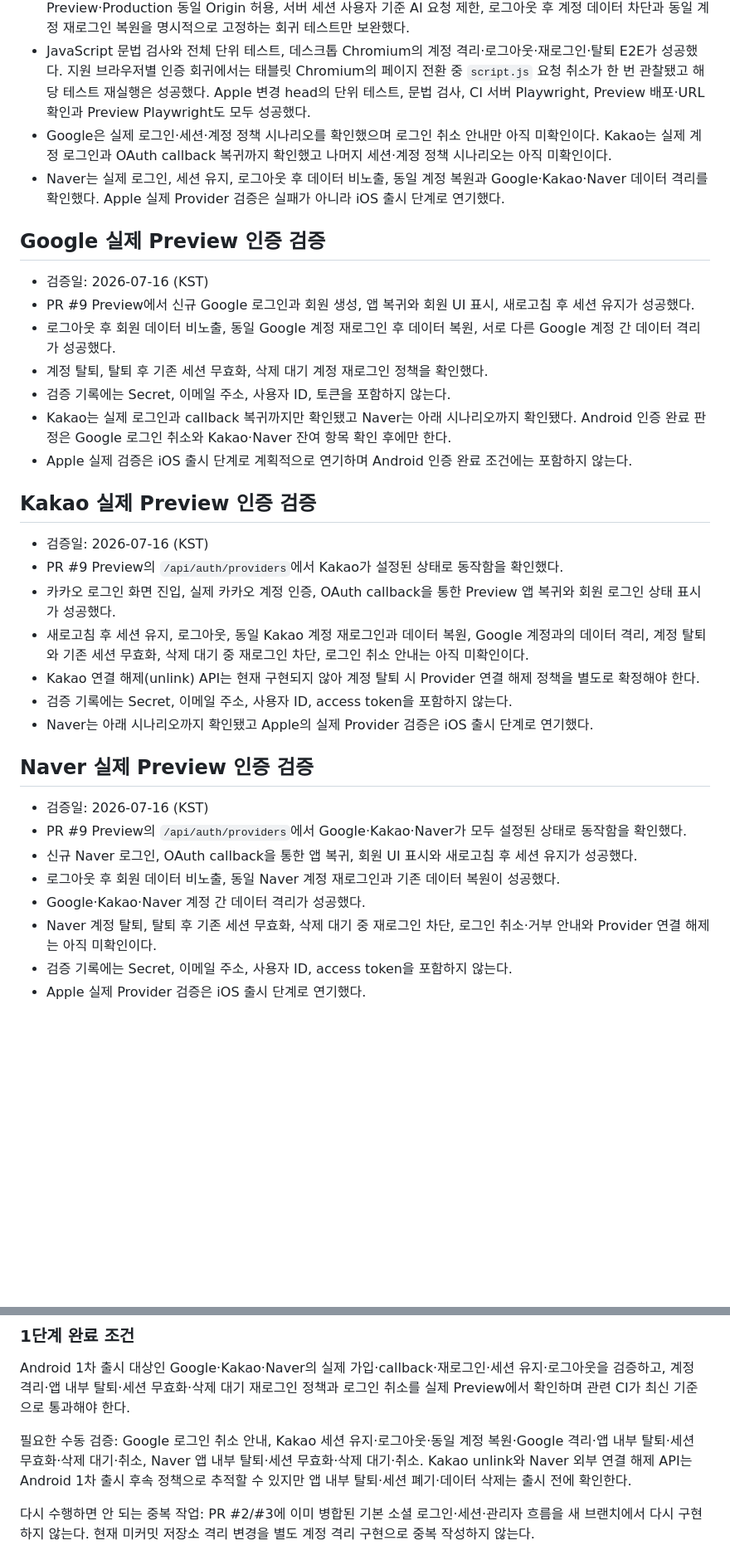
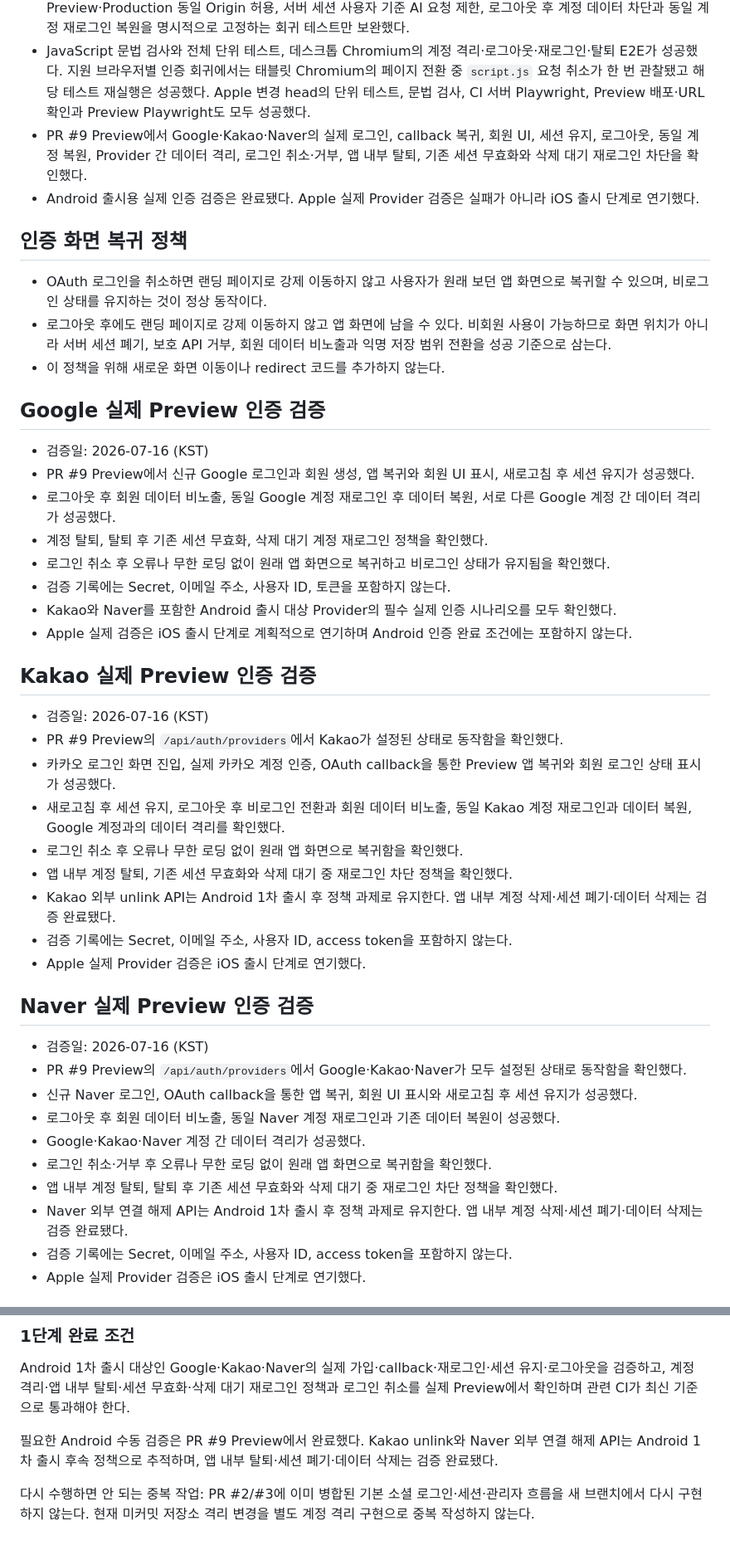
Before and after one commit to donghun403-dotcom/on-my-way, a Markdown page: docs/PROJECT_STATUS.md, 2 parts joined by grey strips. Shown at 83% size. Drawn GitHub-style; blank space fills up the shorter version.

Commit message:
docs: record Android authentication validation

```diff
--- a/docs/PROJECT_STATUS.md
+++ b/docs/PROJECT_STATUS.md
@@ -27,8 +27,14 @@
 - Preview 정적 자산 수정을 담은 PR #8은 `9bb20959f7d8107885a6ec8fc7427c5cb11263c7`로 `main`에 병합되었으며, 인증 안정화 작업은 이 커밋에서 분리한 `fix/omw-auth-stabilization` 브랜치와 전용 worktree에서 수행한다.
 - 백업된 인증 제품 코드 후보는 최신 `main`에 이미 같거나 더 강한 형태로 반영되어 있어 다시 적용하지 않았다. 대신 Preview·Production 동일 Origin 허용, 서버 세션 사용자 기준 AI 요청 제한, 로그아웃 후 계정 데이터 차단과 동일 계정 재로그인 복원을 명시적으로 고정하는 회귀 테스트만 보완했다.
 - JavaScript 문법 검사와 전체 단위 테스트, 데스크톱 Chromium의 계정 격리·로그아웃·재로그인·탈퇴 E2E가 성공했다. 지원 브라우저별 인증 회귀에서는 태블릿 Chromium의 페이지 전환 중 `script.js` 요청 취소가 한 번 관찰됐고 해당 테스트 재실행은 성공했다. Apple 변경 head의 단위 테스트, 문법 검사, CI 서버 Playwright, Preview 배포·URL 확인과 Preview Playwright도 모두 성공했다.
-- Google은 실제 로그인·세션·계정 정책 시나리오를 확인했으며 로그인 취소 안내만 아직 미확인이다. Kakao는 실제 계정 로그인과 OAuth callback 복귀까지 확인했고 나머지 세션·계정 정책 시나리오는 아직 미확인이다.
-- Naver는 실제 로그인, 세션 유지, 로그아웃 후 데이터 비노출, 동일 계정 복원과 Google·Kakao·Naver 데이터 격리를 확인했다. Apple 실제 Provider 검증은 실패가 아니라 iOS 출시 단계로 연기했다.
+- PR #9 Preview에서 Google·Kakao·Naver의 실제 로그인, callback 복귀, 회원 UI, 세션 유지, 로그아웃, 동일 계정 복원, Provider 간 데이터 격리, 로그인 취소·거부, 앱 내부 탈퇴, 기존 세션 무효화와 삭제 대기 재로그인 차단을 확인했다.
+- Android 출시용 실제 인증 검증은 완료됐다. Apple 실제 Provider 검증은 실패가 아니라 iOS 출시 단계로 연기했다.
+
+## 인증 화면 복귀 정책
+
+- OAuth 로그인을 취소하면 랜딩 페이지로 강제 이동하지 않고 사용자가 원래 보던 앱 화면으로 복귀할 수 있으며, 비로그인 상태를 유지하는 것이 정상 동작이다.
+- 로그아웃 후에도 랜딩 페이지로 강제 이동하지 않고 앱 화면에 남을 수 있다. 비회원 사용이 가능하므로 화면 위치가 아니라 서버 세션 폐기, 보호 API 거부, 회원 데이터 비노출과 익명 저장 범위 전환을 성공 기준으로 삼는다.
+- 이 정책을 위해 새로운 화면 이동이나 redirect 코드를 추가하지 않는다.
 
 ## Google 실제 Preview 인증 검증
 
@@ -36,8 +42,9 @@
 - PR #9 Preview에서 신규 Google 로그인과 회원 생성, 앱 복귀와 회원 UI 표시, 새로고침 후 세션 유지가 성공했다.
 - 로그아웃 후 회원 데이터 비노출, 동일 Google 계정 재로그인 후 데이터 복원, 서로 다른 Google 계정 간 데이터 격리가 성공했다.
 - 계정 탈퇴, 탈퇴 후 기존 세션 무효화, 삭제 대기 계정 재로그인 정책을 확인했다.
+- 로그인 취소 후 오류나 무한 로딩 없이 원래 앱 화면으로 복귀하고 비로그인 상태가 유지됨을 확인했다.
 - 검증 기록에는 Secret, 이메일 주소, 사용자 ID, 토큰을 포함하지 않는다.
-- Kakao는 실제 로그인과 callback 복귀까지만 확인됐고 Naver는 아래 시나리오까지 확인됐다. Android 인증 완료 판정은 Google 로그인 취소와 Kakao·Naver 잔여 항목 확인 후에만 한다.
+- Kakao와 Naver를 포함한 Android 출시 대상 Provider의 필수 실제 인증 시나리오를 모두 확인했다.
 - Apple 실제 검증은 iOS 출시 단계로 계획적으로 연기하며 Android 인증 완료 조건에는 포함하지 않는다.
 
 ## Kakao 실제 Preview 인증 검증
@@ -45,10 +52,12 @@
 - 검증일: 2026-07-16 (KST)
 - PR #9 Preview의 `/api/auth/providers`에서 Kakao가 설정된 상태로 동작함을 확인했다.
 - 카카오 로그인 화면 진입, 실제 카카오 계정 인증, OAuth callback을 통한 Preview 앱 복귀와 회원 로그인 상태 표시가 성공했다.
-- 새로고침 후 세션 유지, 로그아웃, 동일 Kakao 계정 재로그인과 데이터 복원, Google 계정과의 데이터 격리, 계정 탈퇴와 기존 세션 무효화, 삭제 대기 중 재로그인 차단, 로그인 취소 안내는 아직 미확인이다.
-- Kakao 연결 해제(unlink) API는 현재 구현되지 않아 계정 탈퇴 시 Provider 연결 해제 정책을 별도로 확정해야 한다.
+- 새로고침 후 세션 유지, 로그아웃 후 비로그인 전환과 회원 데이터 비노출, 동일 Kakao 계정 재로그인과 데이터 복원, Google 계정과의 데이터 격리를 확인했다.
+- 로그인 취소 후 오류나 무한 로딩 없이 원래 앱 화면으로 복귀함을 확인했다.
+- 앱 내부 계정 탈퇴, 기존 세션 무효화와 삭제 대기 중 재로그인 차단 정책을 확인했다.
+- Kakao 외부 unlink API는 Android 1차 출시 후 정책 과제로 유지한다. 앱 내부 계정 삭제·세션 폐기·데이터 삭제는 검증 완료됐다.
 - 검증 기록에는 Secret, 이메일 주소, 사용자 ID, access token을 포함하지 않는다.
-- Naver는 아래 시나리오까지 확인됐고 Apple의 실제 Provider 검증은 iOS 출시 단계로 연기했다.
+- Apple 실제 Provider 검증은 iOS 출시 단계로 연기했다.
 
 ## Naver 실제 Preview 인증 검증
 
@@ -57,7 +66,9 @@
 - 신규 Naver 로그인, OAuth callback을 통한 앱 복귀, 회원 UI 표시와 새로고침 후 세션 유지가 성공했다.
 - 로그아웃 후 회원 데이터 비노출, 동일 Naver 계정 재로그인과 기존 데이터 복원이 성공했다.
 - Google·Kakao·Naver 계정 간 데이터 격리가 성공했다.
-- Naver 계정 탈퇴, 탈퇴 후 기존 세션 무효화, 삭제 대기 중 재로그인 차단, 로그인 취소·거부 안내와 Provider 연결 해제는 아직 미확인이다.
+- 로그인 취소·거부 후 오류나 무한 로딩 없이 원래 앱 화면으로 복귀함을 확인했다.
+- 앱 내부 계정 탈퇴, 탈퇴 후 기존 세션 무효화와 삭제 대기 중 재로그인 차단 정책을 확인했다.
+- Naver 외부 연결 해제 API는 Android 1차 출시 후 정책 과제로 유지한다. 앱 내부 계정 삭제·세션 폐기·데이터 삭제는 검증 완료됐다.
 - 검증 기록에는 Secret, 이메일 주소, 사용자 ID, access token을 포함하지 않는다.
 - Apple 실제 Provider 검증은 iOS 출시 단계로 연기했다.
 
@@ -141,7 +152,7 @@ GitHub PR 전체 조회 결과는 열린 1개와 병합된 3개이며, 별도의
 
 Android 1차 출시 대상인 Google·Kakao·Naver의 실제 가입·callback·재로그인·세션 유지·로그아웃을 검증하고, 계정 격리·앱 내부 탈퇴·세션 무효화·삭제 대기 재로그인 정책과 로그인 취소를 실제 Preview에서 확인하며 관련 CI가 최신 기준으로 통과해야 한다.
 
-필요한 수동 검증: Google 로그인 취소 안내, Kakao 세션 유지·로그아웃·동일 계정 복원·Google 격리·앱 내부 탈퇴·세션 무효화·삭제 대기·취소, Naver 앱 내부 탈퇴·세션 무효화·삭제 대기·취소. Kakao unlink와 Naver 외부 연결 해제 API는 Android 1차 출시 후속 정책으로 추적할 수 있지만 앱 내부 탈퇴·세션 폐기·데이터 삭제는 출시 전에 확인한다.
+필요한 Android 수동 검증은 PR #9 Preview에서 완료했다. Kakao unlink와 Naver 외부 연결 해제 API는 Android 1차 출시 후속 정책으로 추적하며, 앱 내부 탈퇴·세션 폐기·데이터 삭제는 검증 완료됐다.
 
 다시 수행하면 안 되는 중복 작업: PR #2/#3에 이미 병합된 기본 소셜 로그인·세션·관리자 흐름을 새 브랜치에서 다시 구현하지 않는다. 현재 미커밋 저장소 격리 변경을 별도 계정 격리 구현으로 중복 작성하지 않는다.
 
```
Also changed, not shown: other parts of docs/PROJECT_STATUS.md (+4 -4 lines).
